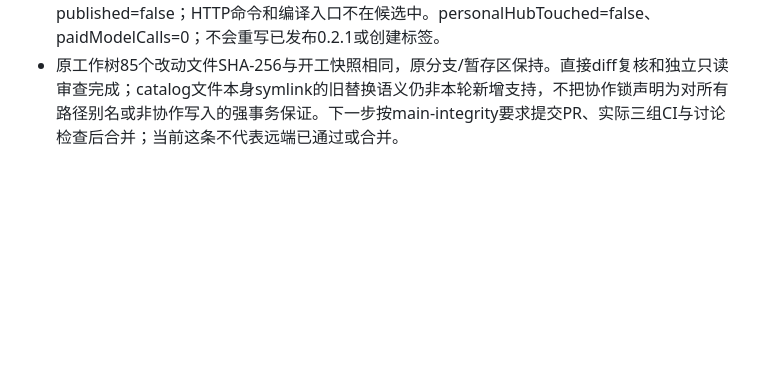
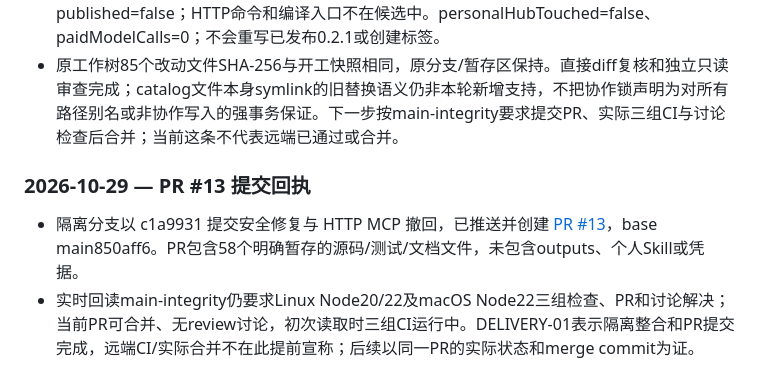
Before and after one commit to 983033995/skill-hub, a Markdown page: docs/planning/PROGRESS.md, the part around the change. GitHub-like rendering; blank space fills up the shorter version.

Commit message:
docs: record safety PR delivery and pending remote gates

```diff
--- a/docs/planning/PROGRESS.md
+++ b/docs/planning/PROGRESS.md
@@ -785,3 +785,8 @@ P24-02后续验收完成：用户回复“可以”明确授权仅重启4173本
 - 本轮最终本地 build/typecheck/lint/eval:check/docs:check/smoke、改动代码Prettier和git diff --check通过。默认 pnpm test：57文件274项全部通过。此前与首次npm依赖安装并发执行时，compiled managed-plan-cli有一次5秒超时；单独用例通过，依赖安装完成后默认全测也全通过，未加长超时或跳过测试。
 - pnpm check:npm 已完成真实tarball/独立prefix安装验收：CLI/npm exec/init模板/profile、stdio SDK握手/分页/hash、Web资源与精确三个bin通过，候选92文件143081字节，published=false；HTTP命令和编译入口不在候选中。personalHubTouched=false、paidModelCalls=0；不会重写已发布0.2.1或创建标签。
 - 原工作树85个改动文件SHA-256与开工快照相同，原分支/暂存区保持。直接diff复核和独立只读审查完成；catalog文件本身symlink的旧替换语义仍非本轮新增支持，不把协作锁声明为对所有路径别名或非协作写入的强事务保证。下一步按main-integrity要求提交PR、实际三组CI与讨论检查后合并；当前这条不代表远端已通过或合并。
+
+### 2026-10-29 — PR #13 提交回执
+
+- 隔离分支以 c1a9931 提交安全修复与 HTTP MCP 撤回，已推送并创建 [PR #13](https://github.com/983033995/skill-hub/pull/13)，base main850aff6。PR包含58个明确暂存的源码/测试/文档文件，未包含outputs、个人Skill或凭据。
+- 实时回读main-integrity仍要求Linux Node20/22及macOS Node22三组检查、PR和讨论解决；当前PR可合并、无review讨论，初次读取时三组CI运行中。DELIVERY-01表示隔离整合和PR提交完成，远端CI/实际合并不在此提前宣称；后续以同一PR的实际状态和merge commit为证。
```
Also changed, not shown: docs/planning/TASK_BOARD.md (+1 -1 lines).
